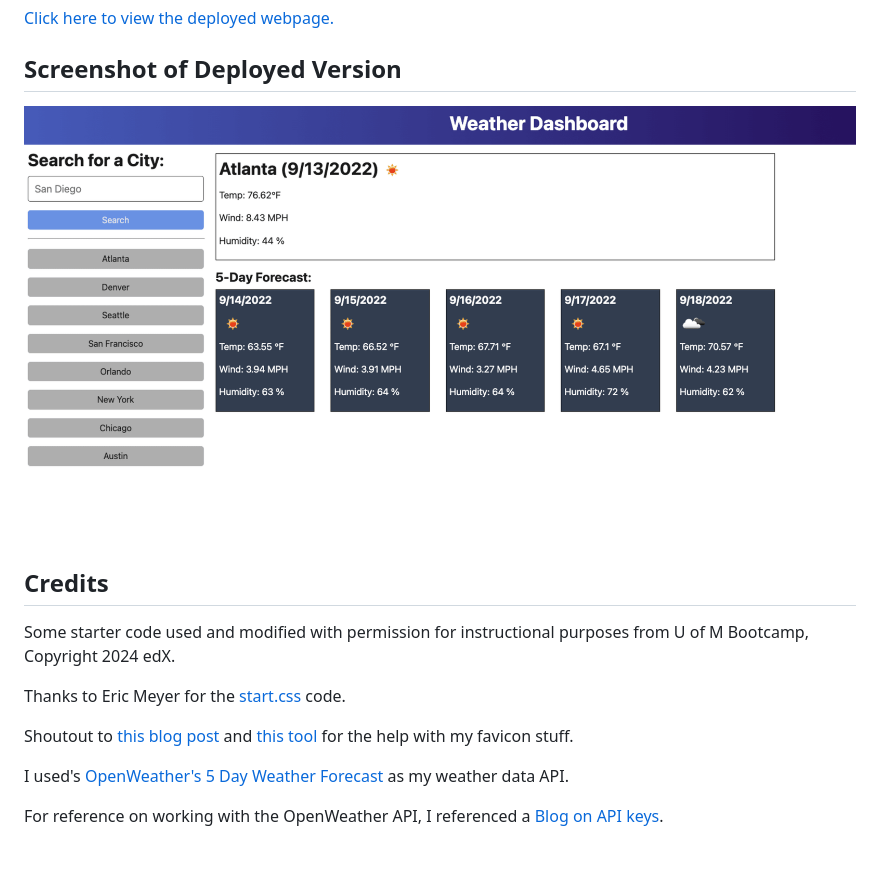
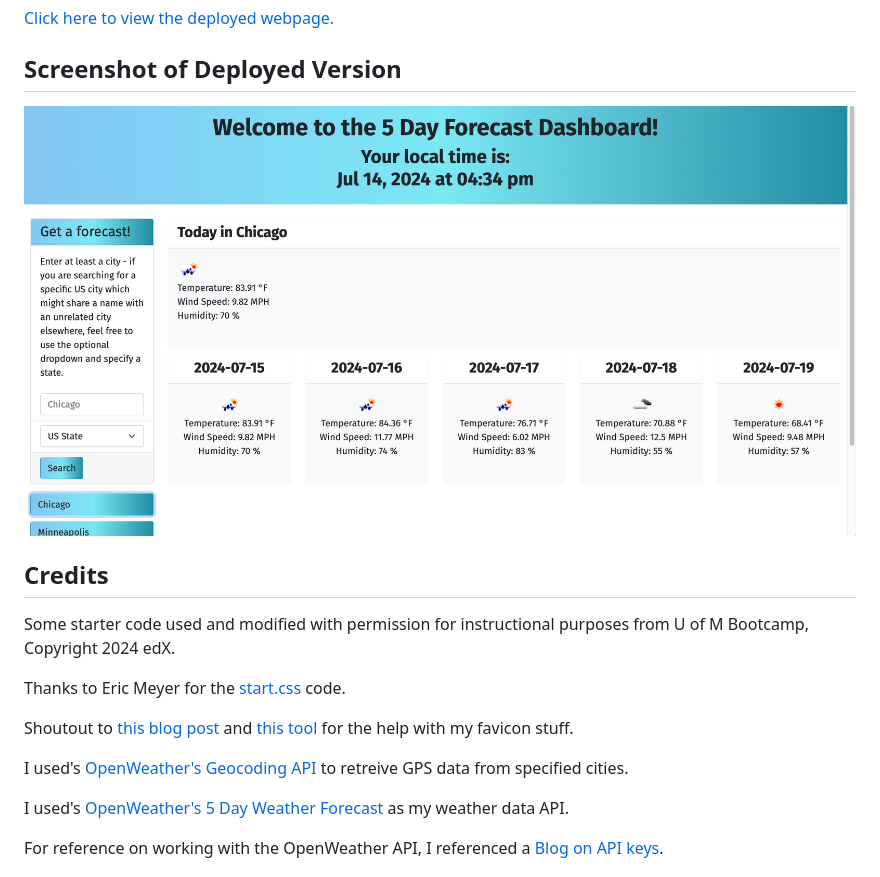
Before and after one commit to floatingpoint-exaflop/weather-dashboard, a Markdown page: README.md, the part around the change. GitHub-like rendering; pictures changed too: assets/deployed-screenshot.png.

```diff
--- a/README.md
+++ b/README.md
@@ -16,6 +16,8 @@ Thanks to Eric Meyer for the [start.css](http://meyerweb.com/eric/tools/css/rese
 
 Shoutout to [this blog post](https://www.seoptimer.com/blog/favicon-not-showing-up/) and [this tool](https://favicon.io/favicon-converter/) for the help with my favicon stuff.
 
+I used's [OpenWeather's Geocoding API](https://openweathermap.org/api/geocoding-api) to retreive GPS data from specified cities.
+
 I used's [OpenWeather's 5 Day Weather Forecast](https://openweathermap.org/forecast5) as my weather data API.
 
 For reference on working with the OpenWeather API, I referenced a [Blog on API keys](https://coding-boot-camp.github.io/full-stack/apis/how-to-use-api-keys).
```
Also changed, not shown: 2 other files.
